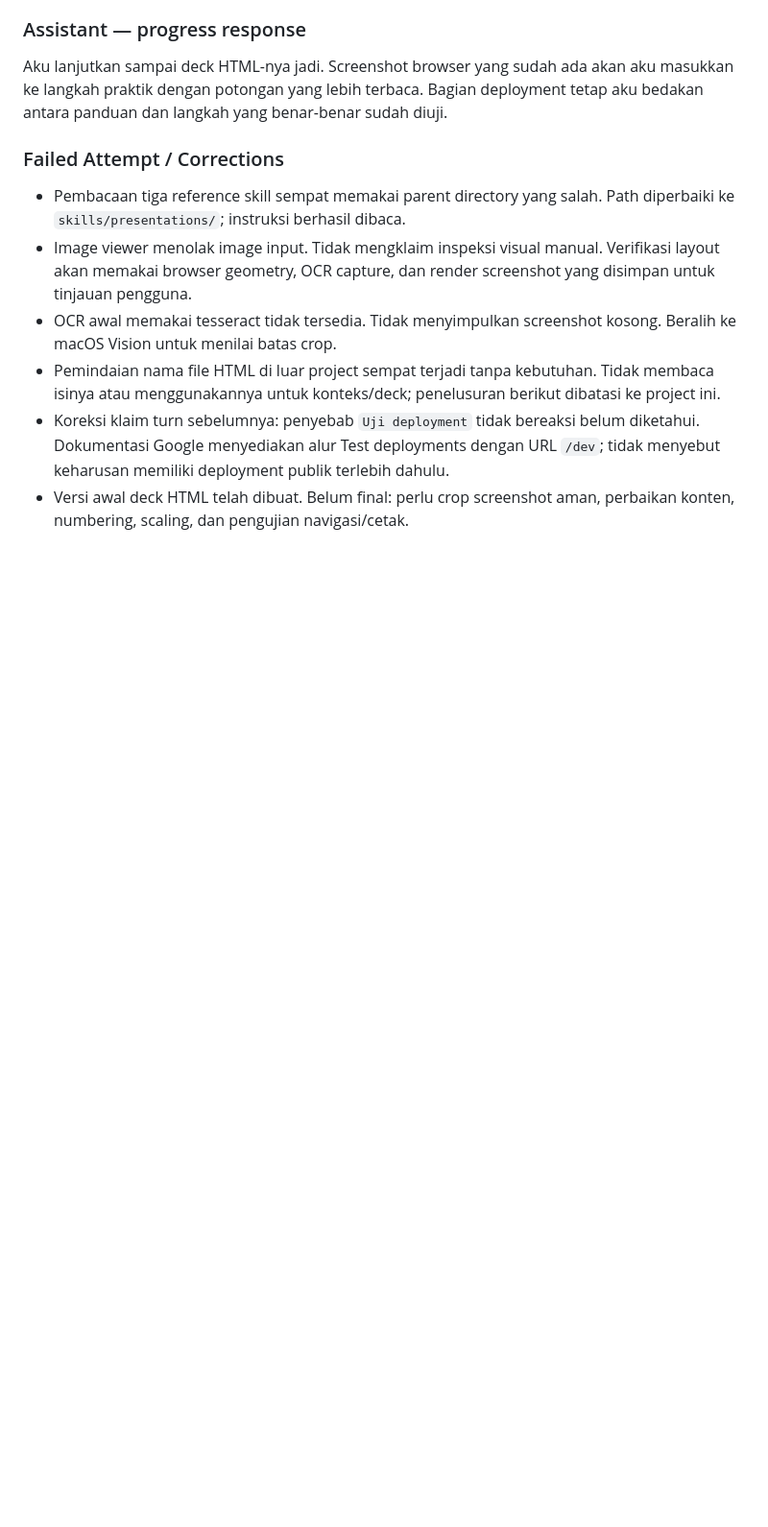
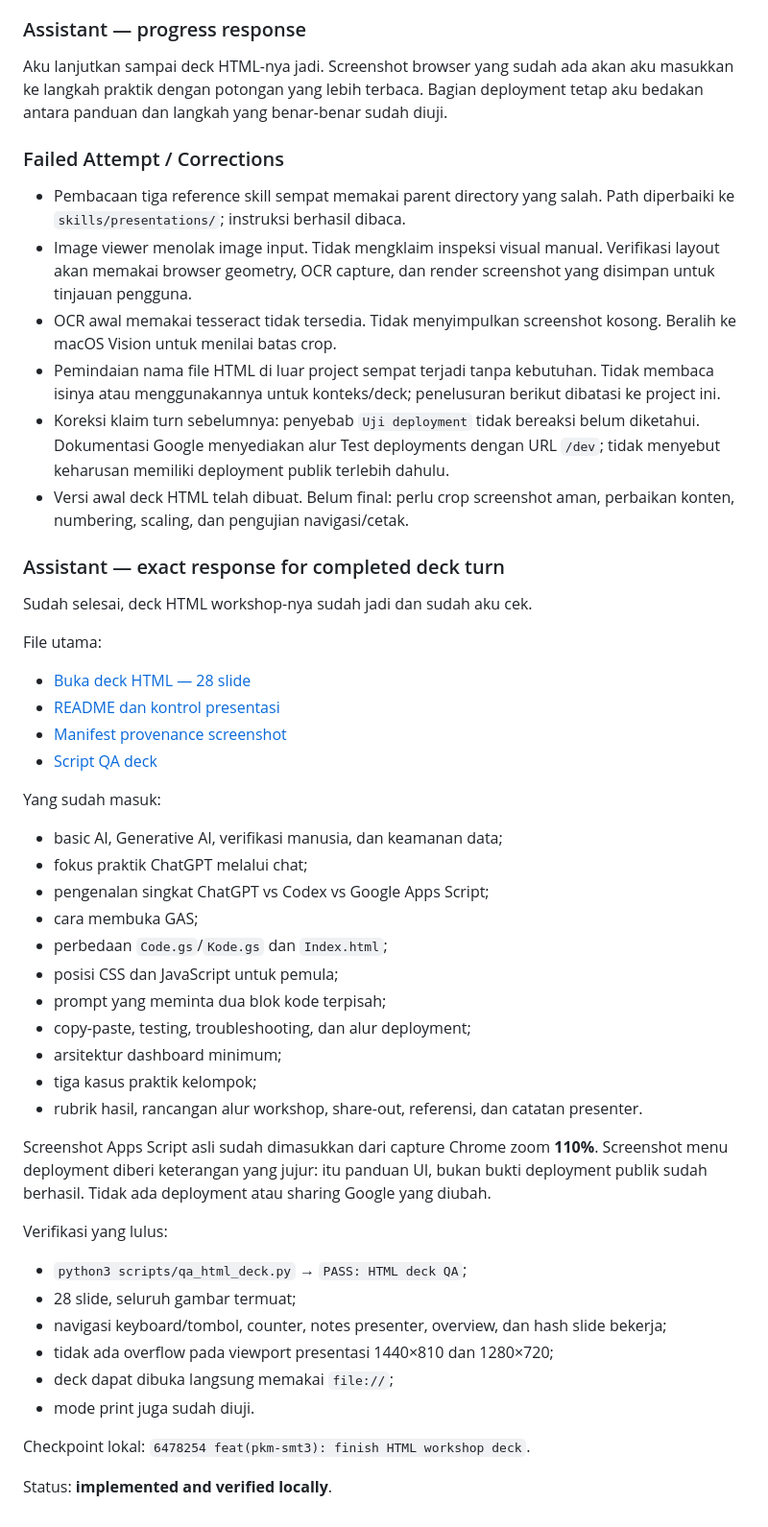
Before and after one commit to madyazdhil/pkm, a Markdown page: HISTORY.md, the part around the change. Shown at 96% size. GitHub-like rendering; blank space fills up the shorter version.

Commit message:
docs(pkm-smt3): record completed HTML deck

```diff
--- a/HISTORY.md
+++ b/HISTORY.md
@@ -1900,3 +1900,43 @@ Aku lanjutkan sampai deck HTML-nya jadi. Screenshot browser yang sudah ada akan
 - Pemindaian nama file HTML di luar project sempat terjadi tanpa kebutuhan. Tidak membaca isinya atau menggunakannya untuk konteks/deck; penelusuran berikut dibatasi ke project ini.
 - Koreksi klaim turn sebelumnya: penyebab `Uji deployment` tidak bereaksi belum diketahui. Dokumentasi Google menyediakan alur Test deployments dengan URL `/dev`; tidak menyebut keharusan memiliki deployment publik terlebih dahulu.
 - Versi awal deck HTML telah dibuat. Belum final: perlu crop screenshot aman, perbaikan konten, numbering, scaling, dan pengujian navigasi/cetak.
+
+### Assistant — exact response for completed deck turn
+
+Sudah selesai, deck HTML workshop-nya sudah jadi dan sudah aku cek.
+
+File utama:
+
+- [Buka deck HTML — 28 slide](file:///Users/yazidhilmi/Documents/Edu/Fireside-chat/projects/pkm-smt3/materials/workshop/html-deck/ai-dashboard-gas-workshop.html)
+- [README dan kontrol presentasi](file:///Users/yazidhilmi/Documents/Edu/Fireside-chat/projects/pkm-smt3/materials/workshop/html-deck/README.md)
+- [Manifest provenance screenshot](file:///Users/yazidhilmi/Documents/Edu/Fireside-chat/projects/pkm-smt3/materials/workshop/html-deck/assets/CAPTURE-MANIFEST.md)
+- [Script QA deck](file:///Users/yazidhilmi/Documents/Edu/Fireside-chat/projects/pkm-smt3/scripts/qa_html_deck.py)
+
+Yang sudah masuk:
+
+- basic AI, Generative AI, verifikasi manusia, dan keamanan data;
+- fokus praktik ChatGPT melalui chat;
+- pengenalan singkat ChatGPT vs Codex vs Google Apps Script;
+- cara membuka GAS;
+- perbedaan `Code.gs`/`Kode.gs` dan `Index.html`;
+- posisi CSS dan JavaScript untuk pemula;
+- prompt yang meminta dua blok kode terpisah;
+- copy-paste, testing, troubleshooting, dan alur deployment;
+- arsitektur dashboard minimum;
+- tiga kasus praktik kelompok;
+- rubrik hasil, rancangan alur workshop, share-out, referensi, dan catatan presenter.
+
+Screenshot Apps Script asli sudah dimasukkan dari capture Chrome zoom **110%**. Screenshot menu deployment diberi keterangan yang jujur: itu panduan UI, bukan bukti deployment publik sudah berhasil. Tidak ada deployment atau sharing Google yang diubah.
+
+Verifikasi yang lulus:
+
+- `python3 scripts/qa_html_deck.py` → `PASS: HTML deck QA`;
+- 28 slide, seluruh gambar termuat;
+- navigasi keyboard/tombol, counter, notes presenter, overview, dan hash slide bekerja;
+- tidak ada overflow pada viewport presentasi 1440×810 dan 1280×720;
+- deck dapat dibuka langsung memakai `file://`;
+- mode print juga sudah diuji.
+
+Checkpoint lokal: `6478254 feat(pkm-smt3): finish HTML workshop deck`.
+
+Status: **implemented and verified locally**.
```
